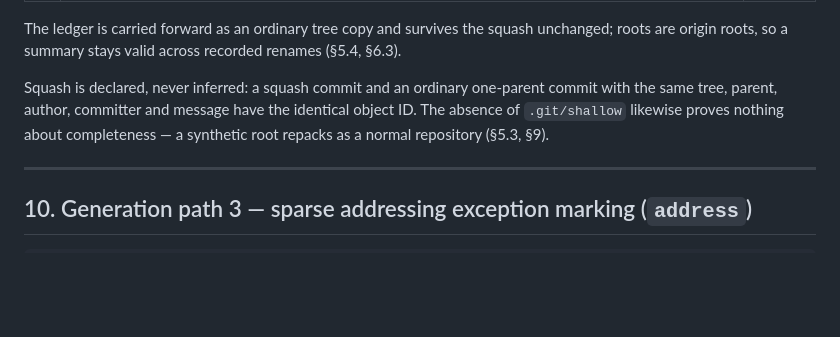
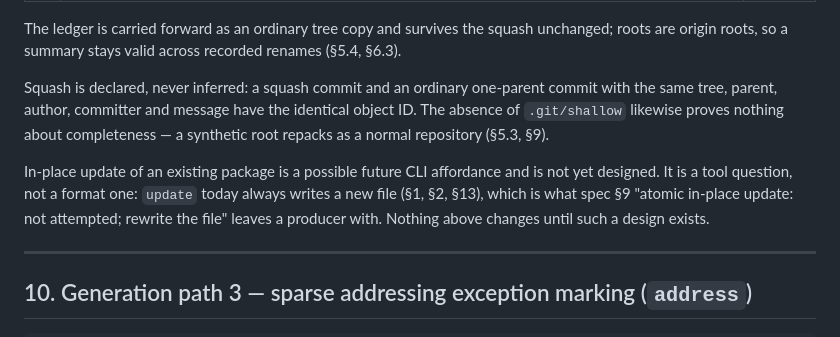
Before and after one commit to michal-ciechan/markdown-package, a Markdown page: docs/spec/generator-cli.md, the part around the change. Drawn GitHub-style; blank space fills up the shorter version.

```diff
--- a/docs/spec/generator-cli.md
+++ b/docs/spec/generator-cli.md
@@ -244,6 +244,8 @@ The ledger is carried forward as an ordinary tree copy and survives the squash u
 
 Squash is declared, never inferred: a squash commit and an ordinary one-parent commit with the same tree, parent, author, committer and message have the identical object ID. The absence of `.git/shallow` likewise proves nothing about completeness — a synthetic root repacks as a normal repository (§5.3, §9).
 
+In-place update of an existing package is a possible future CLI affordance and is not yet designed. It is a tool question, not a format one: `update` today always writes a new file (§1, §2, §13), which is what spec §9 "atomic in-place update: not attempted; rewrite the file" leaves a producer with. Nothing above changes until such a design exists.
+
 ---
 
 ## 10. Generation path 3 — sparse addressing exception marking (`address`)
```
Also changed, not shown: docs/spec.md (+2 -0 lines).
